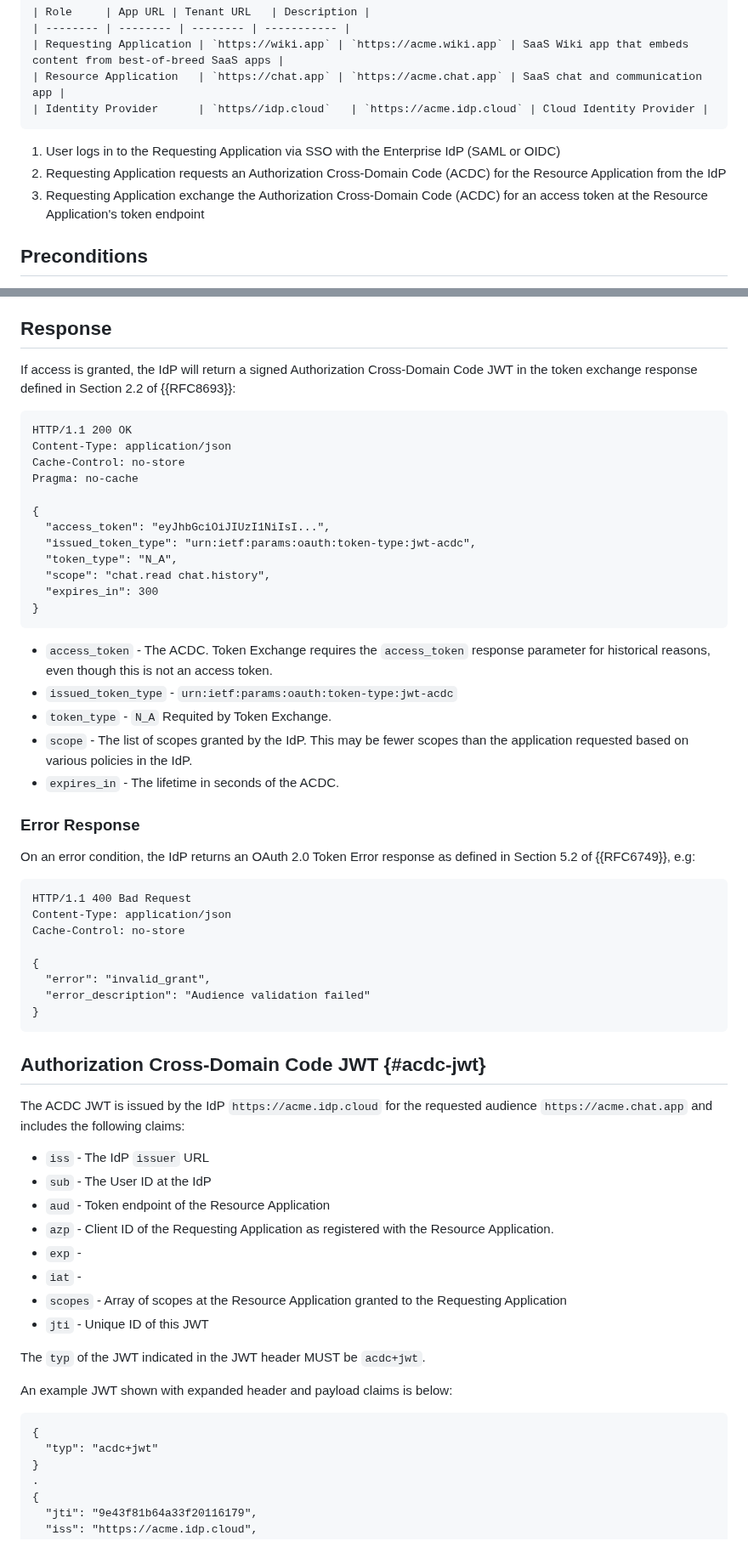
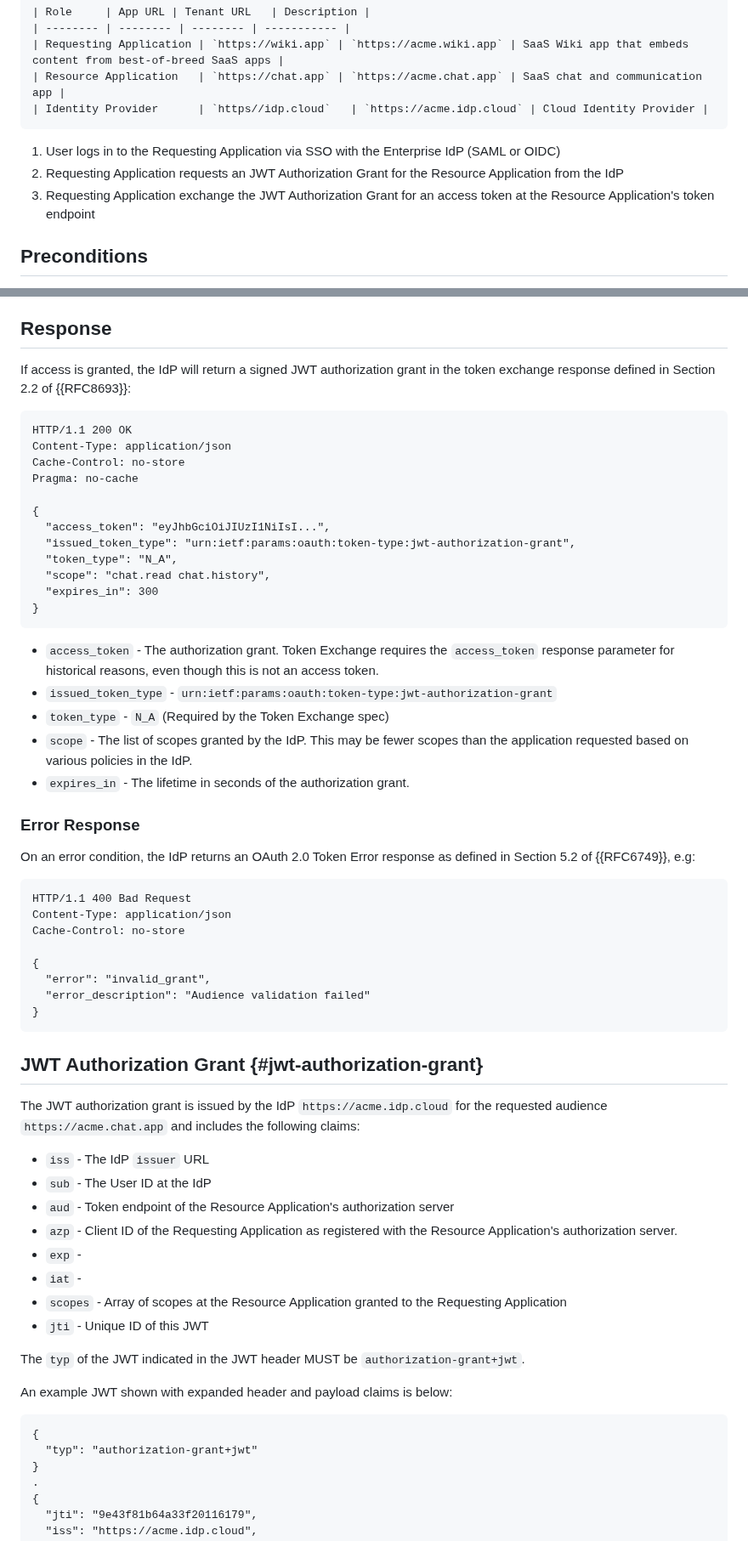
Before and after one commit to aaronpk/draft-parecki-oauth-identity-assertion-authz-grant, a Markdown page: draft-parecki-oauth-cross-domain-authorization.md, 2 parts joined by grey strips. Shown at 85% size. Drawn GitHub-style.

Commit message:
update terminology to extend I-D.ietf-oauth-identity-chaining
only functional change is the name of the token type

```diff
--- a/draft-parecki-oauth-cross-domain-authorization.md
+++ b/draft-parecki-oauth-cross-domain-authorization.md
@@ -87,8 +91,8 @@ The example flow is for an enterprise `acme`
 
 
 1. User logs in to the Requesting Application via SSO with the Enterprise IdP (SAML or OIDC)
-2. Requesting Application requests an Authorization Cross-Domain Code (ACDC) for the Resource Application from the IdP
-3. Requesting Application exchange the Authorization Cross-Domain Code (ACDC) for an access token at the Resource Application's token endpoint
+2. Requesting Application requests an JWT Authorization Grant for the Resource Application from the IdP
+3. Requesting Application exchange the JWT Authorization Grant for an access token at the Resource Application's token endpoint
 
 ## Preconditions
 
@@ -156,7 +161,7 @@ IdP may also introspect the authentication context described in the SSO assertio
 
 ## Response
 
-If access is granted, the IdP will return a signed Authorization Cross-Domain Code JWT in the token exchange response defined in Section 2.2 of {{RFC8693}}:
+If access is granted, the IdP will return a signed JWT authorization grant in the token exchange response defined in Section 2.2 of {{RFC8693}}:
 
     HTTP/1.1 200 OK
     Content-Type: application/json
@@ -165,17 +170,17 @@ If access is granted, the IdP will return a signed Authorization Cross-Domain Co
 
     {
       "access_token": "eyJhbGciOiJIUzI1NiIsI...",
-      "issued_token_type": "urn:ietf:params:oauth:token-type:jwt-acdc",
+      "issued_token_type": "urn:ietf:params:oauth:token-type:jwt-authorization-grant",
       "token_type": "N_A",
       "scope": "chat.read chat.history",
       "expires_in": 300
     }
 
-* `access_token` - The ACDC. Token Exchange requires the `access_token` response parameter for historical reasons, even though this is not an access token.
-* `issued_token_type` - `urn:ietf:params:oauth:token-type:jwt-acdc`
-* `token_type` - `N_A` Requited by Token Exchange.
+* `access_token` - The authorization grant. Token Exchange requires the `access_token` response parameter for historical reasons, even though this is not an access token.
+* `issued_token_type` - `urn:ietf:params:oauth:token-type:jwt-authorization-grant`
+* `token_type` - `N_A` (Required by the Token Exchange spec)
 * `scope` - The list of scopes granted by the IdP. This may be fewer scopes than the application requested based on various policies in the IdP.
-* `expires_in` - The lifetime in seconds of the ACDC.
+* `expires_in` - The lifetime in seconds of the authorization grant.
 
 ### Error Response
 
@@ -191,25 +196,25 @@ On an error condition, the IdP returns an OAuth 2.0 Token Error response as defi
     }
 
 
-## Authorization Cross-Domain Code JWT {#acdc-jwt}
+## JWT Authorization Grant {#jwt-authorization-grant}
 
-The ACDC JWT is issued by the IdP `https://acme.idp.cloud` for the requested audience `https://acme.chat.app` and includes the following claims:
+The JWT authorization grant is issued by the IdP `https://acme.idp.cloud` for the requested audience `https://acme.chat.app` and includes the following claims:
 
 * `iss` - The IdP `issuer` URL
 * `sub` - The User ID at the IdP
-* `aud` - Token endpoint of the Resource Application
-* `azp` - Client ID of the Requesting Application as registered with the Resource Application.
+* `aud` - Token endpoint of the Resource Application's authorization server
+* `azp` - Client ID of the Requesting Application as registered with the Resource Application's authorization server.
 * `exp` -
 * `iat` -
 * `scopes` - Array of scopes at the Resource Application granted to the Requesting Application
 * `jti` - Unique ID of this JWT
 
-The `typ` of the JWT indicated in the JWT header MUST be `acdc+jwt`.
+The `typ` of the JWT indicated in the JWT header MUST be `authorization-grant+jwt`.
 
 An example JWT shown with expanded header and payload claims is below:
 
     {
-      "typ": "acdc+jwt"
+      "typ": "authorization-grant+jwt"
     }
     .
     {
```
Also changed, not shown: other parts of draft-parecki-oauth-cross-domain-authorization.md (+32 -24 lines).
